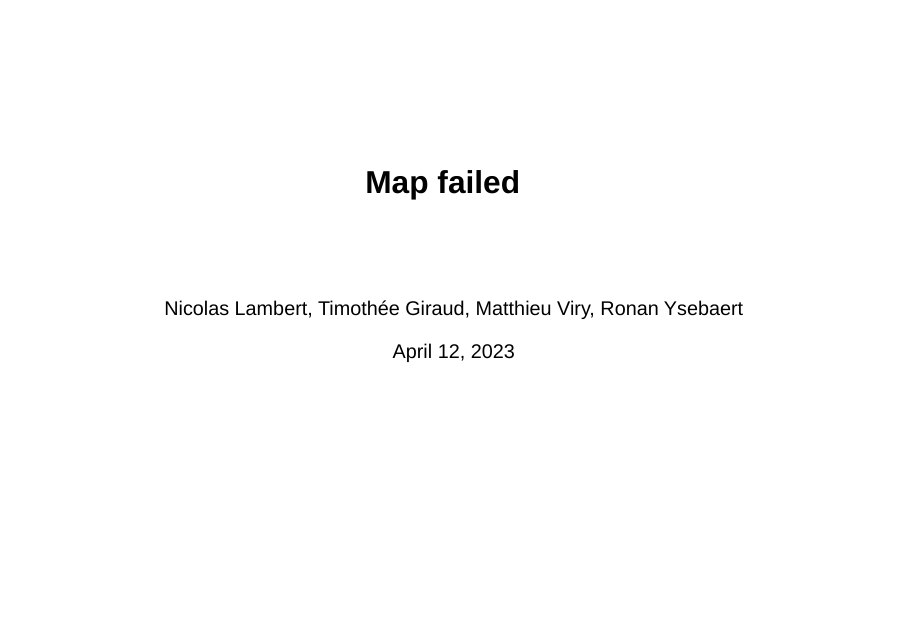
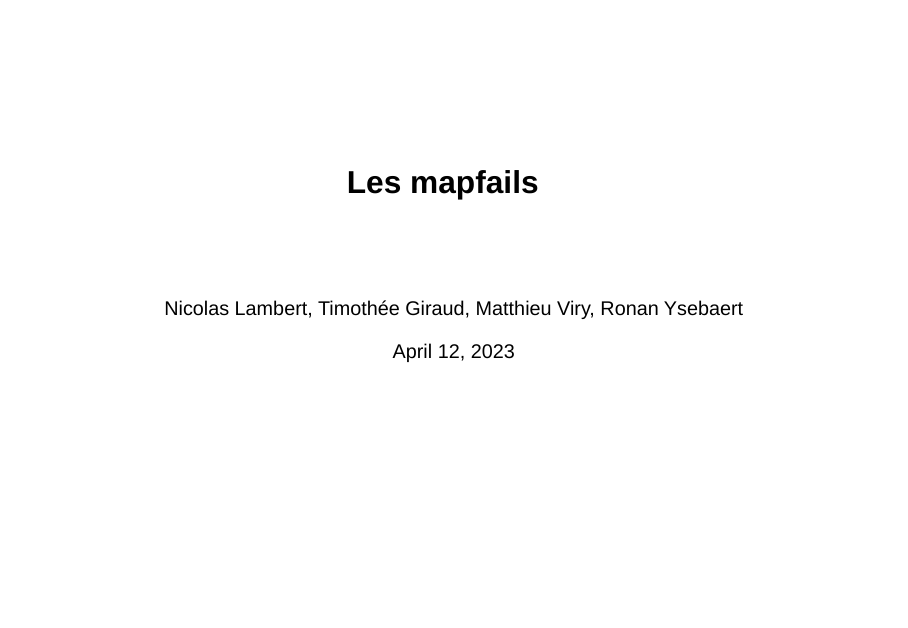
Before and after one commit to magrit-formations/mapfails, a Quarto document (index.qmd): page 1 of 12. Rendered offline with R 4.5, knitr and Pandoc in place of Quarto, with nearby package versions; drawn as Slidy slides in place of the format the file asks for.

Commit message:
update title

```diff
--- a/index.qmd
+++ b/index.qmd
@@ -1,5 +1,5 @@
 ---
-title: "<br><br>Map failed"
+title: "<br><br>Les mapfails"
 author: "<br><br><br>Nicolas Lambert, Timothée Giraud, Matthieu Viry, Ronan Ysebaert"
 date: last-modified
 lang: fr
```
